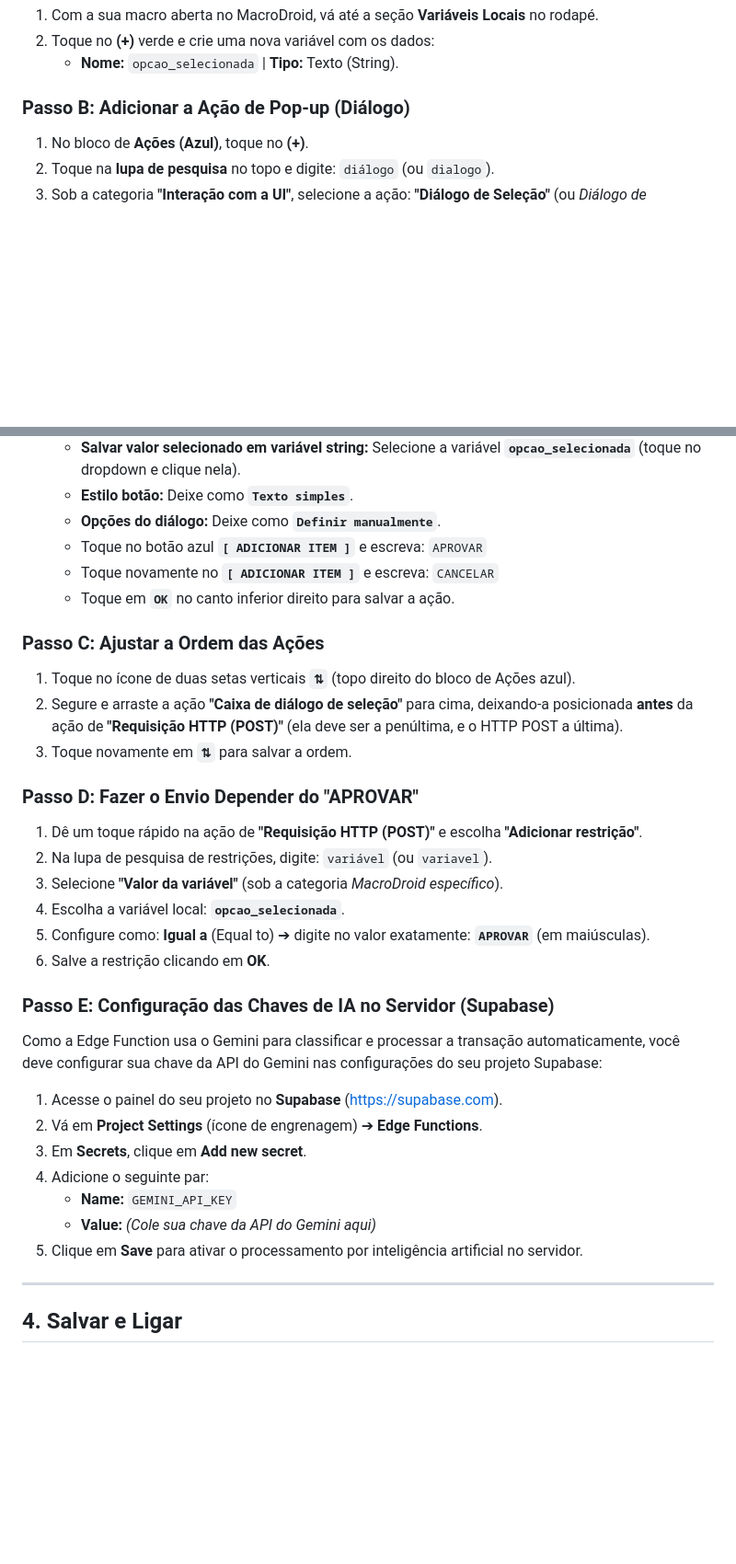
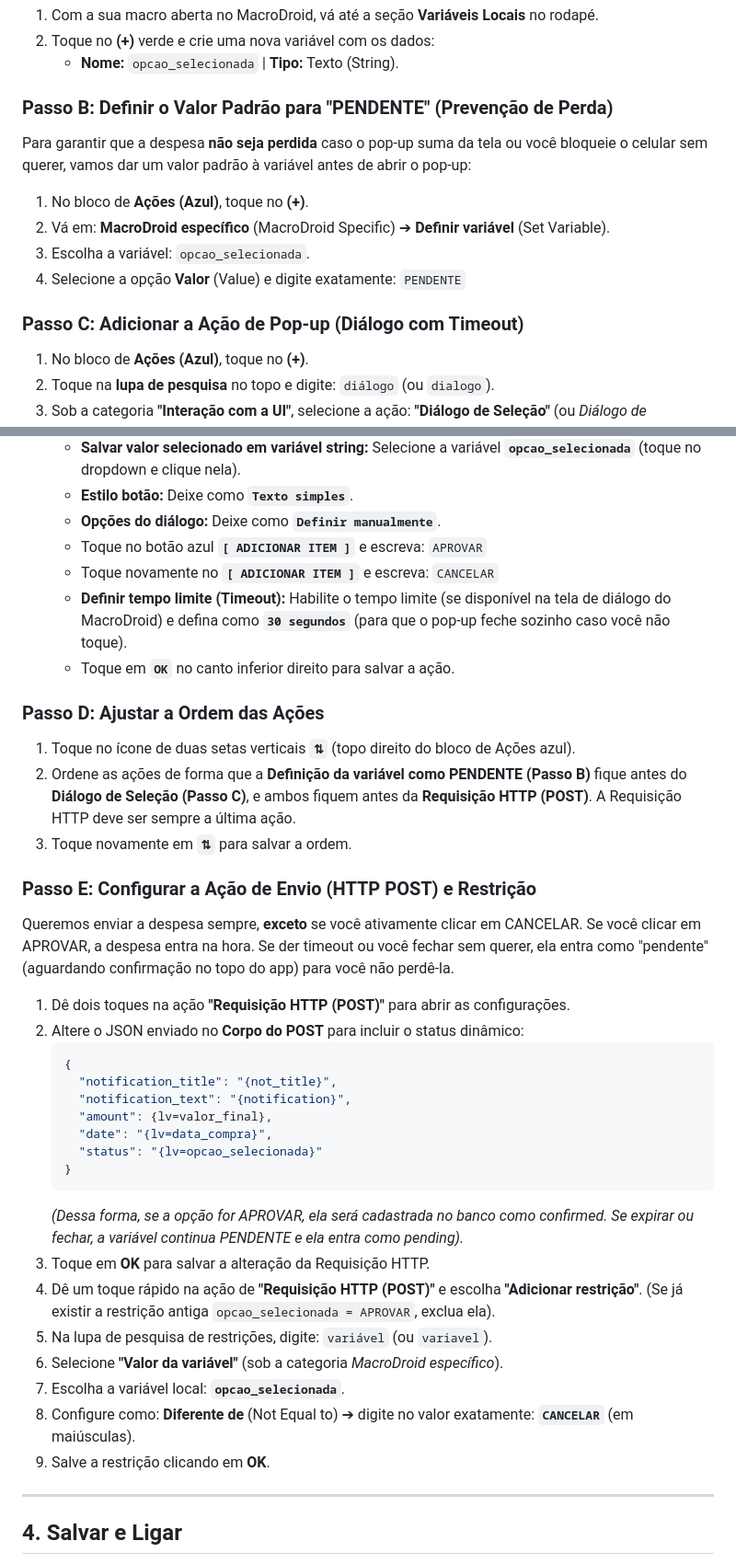
Before and after one commit to Ackerss/moneyacker, a Markdown page: MACRODROID_SETUP.md, 2 parts joined by grey strips. Shown at 92% size. Drawn GitHub-style; blank space fills up the shorter version.

Commit message:
docs: atualiza guia MacroDroid com timeout e tratamento de pendentes

````diff
--- a/MACRODROID_SETUP.md
+++ b/MACRODROID_SETUP.md
@@ -109,7 +109,14 @@ Se você preferir aprovar a despesa na mesma hora em que a notificação de comp
 2. Toque no **(+)** verde e crie uma nova variável com os dados:
    * **Nome:** `opcao_selecionada` | **Tipo:** Texto (String).
 
-### Passo B: Adicionar a Ação de Pop-up (Diálogo)
+### Passo B: Definir o Valor Padrão para "PENDENTE" (Prevenção de Perda)
+Para garantir que a despesa **não seja perdida** caso o pop-up suma da tela ou você bloqueie o celular sem querer, vamos dar um valor padrão à variável antes de abrir o pop-up:
+1. No bloco de **Ações (Azul)**, toque no **(+)**.
+2. Vá em: **MacroDroid específico** (MacroDroid Specific) ➔ **Definir variável** (Set Variable).
+3. Escolha a variável: `opcao_selecionada`.
+4. Selecione a opção **Valor** (Value) e digite exatamente: `PENDENTE`
+
+### Passo C: Adicionar a Ação de Pop-up (Diálogo com Timeout)
 1. No bloco de **Ações (Azul)**, toque no **(+)**.
 2. Toque na **lupa de pesquisa** no topo e digite: `diálogo` (ou `dialogo`).
 3. Sob a categoria **"Interação com a UI"**, selecione a ação: **"Diálogo de Seleção"** (ou *Diálogo de confirmação*).
@@ -121,30 +128,36 @@ Se você preferir aprovar a despesa na mesma hora em que a notificação de comp
    * **Opções do diálogo:** Deixe como **`Definir manualmente`**.
    * Toque no botão azul **`[ ADICIONAR ITEM ]`** e escreva: `APROVAR`
    * Toque novamente no **`[ ADICIONAR ITEM ]`** e escreva: `CANCELAR`
+   * **Definir tempo limite (Timeout):** Habilite o tempo limite (se disponível na tela de diálogo do MacroDroid) e defina como **`30 segundos`** (para que o pop-up feche sozinho caso você não toque).
    * Toque em **`OK`** no canto inferior direito para salvar a ação.
 
-### Passo C: Ajustar a Ordem das Ações
+### Passo D: Ajustar a Ordem das Ações
 1. Toque no ícone de duas setas verticais **`⇅`** (topo direito do bloco de Ações azul).
-2. Segure e arraste a ação **"Caixa de diálogo de seleção"** para cima, deixando-a posicionada **antes** da ação de **"Requisição HTTP (POST)"** (ela deve ser a penúltima, e o HTTP POST a última).
+2. Ordene as ações de forma que a **Definição da variável como PENDENTE (Passo B)** fique antes do **Diálogo de Seleção (Passo C)**, e ambos fiquem antes da **Requisição HTTP (POST)**. A Requisição HTTP deve ser sempre a última ação.
 3. Toque novamente em **`⇅`** para salvar a ordem.
 
-### Passo D: Fazer o Envio Depender do "APROVAR"
-1. Dê um toque rápido na ação de **"Requisição HTTP (POST)"** e escolha **"Adicionar restrição"**.
-2. Na lupa de pesquisa de restrições, digite: `variável` (ou `variavel`).
-3. Selecione **"Valor da variável"** (sob a categoria *MacroDroid específico*).
-4. Escolha a variável local: **`opcao_selecionada`**.
-5. Configure como: **Igual a** (Equal to) ➔ digite no valor exatamente: **`APROVAR`** (em maiúsculas).
-6. Salve a restrição clicando em **OK**.
+### Passo E: Configurar a Ação de Envio (HTTP POST) e Restrição
+Queremos enviar a despesa sempre, **exceto** se você ativamente clicar em CANCELAR. Se você clicar em APROVAR, a despesa entra na hora. Se der timeout ou você fechar sem querer, ela entra como "pendente" (aguardando confirmação no topo do app) para você não perdê-la.
 
-### Passo E: Configuração das Chaves de IA no Servidor (Supabase)
-Como a Edge Function usa o Gemini para classificar e processar a transação automaticamente, você deve configurar sua chave da API do Gemini nas configurações do seu projeto Supabase:
-1. Acesse o painel do seu projeto no **Supabase** (https://supabase.com).
-2. Vá em **Project Settings** (ícone de engrenagem) ➔ **Edge Functions**.
-3. Em **Secrets**, clique em **Add new secret**.
-4. Adicione o seguinte par:
-   * **Name:** `GEMINI_API_KEY`
-   * **Value:** *(Cole sua chave da API do Gemini aqui)*
-5. Clique em **Save** para ativar o processamento por inteligência artificial no servidor.
+1. Dê dois toques na ação **"Requisição HTTP (POST)"** para abrir as configurações.
+2. Altere o JSON enviado no **Corpo do POST** para incluir o status dinâmico:
+   ```json
+   {
+     "notification_title": "{not_title}",
+     "notification_text": "{notification}",
+     "amount": {lv=valor_final},
+     "date": "{lv=data_compra}",
+     "status": "{lv=opcao_selecionada}"
+   }
+   ```
+   *(Dessa forma, se a opção for APROVAR, ela será cadastrada no banco como confirmed. Se expirar ou fechar, a variável continua PENDENTE e ela entra como pending).*
+3. Toque em **OK** para salvar a alteração da Requisição HTTP.
+4. Dê um toque rápido na ação de **"Requisição HTTP (POST)"** e escolha **"Adicionar restrição"**. (Se já existir a restrição antiga `opcao_selecionada = APROVAR`, exclua ela).
+5. Na lupa de pesquisa de restrições, digite: `variável` (ou `variavel`).
+6. Selecione **"Valor da variável"** (sob a categoria *MacroDroid específico*).
+7. Escolha a variável local: **`opcao_selecionada`**.
+8. Configure como: **Diferente de** (Not Equal to) ➔ digite no valor exatamente: **`CANCELAR`** (em maiúsculas).
+9. Salve a restrição clicando em **OK**.
 
 ---
 
````
